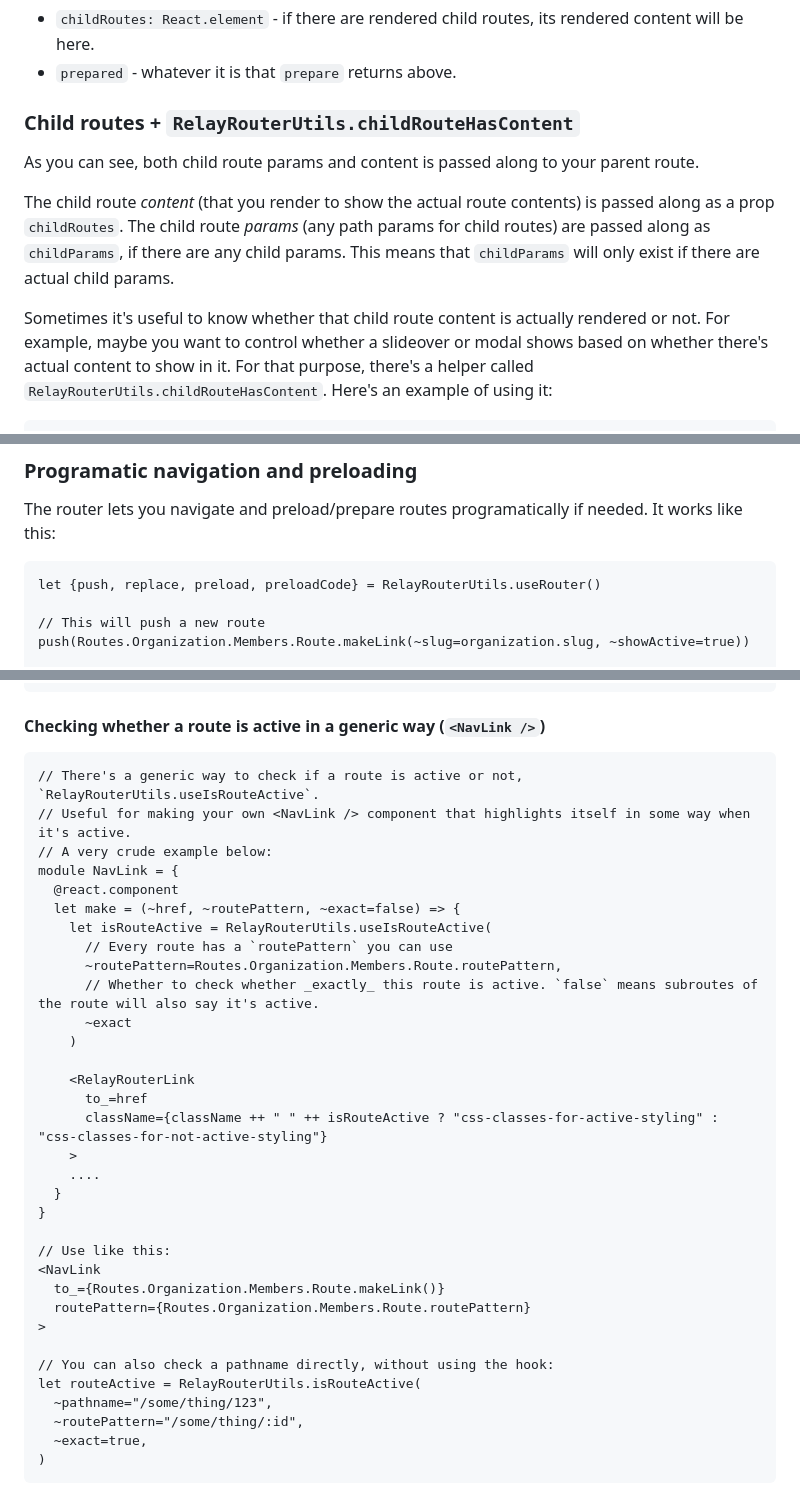
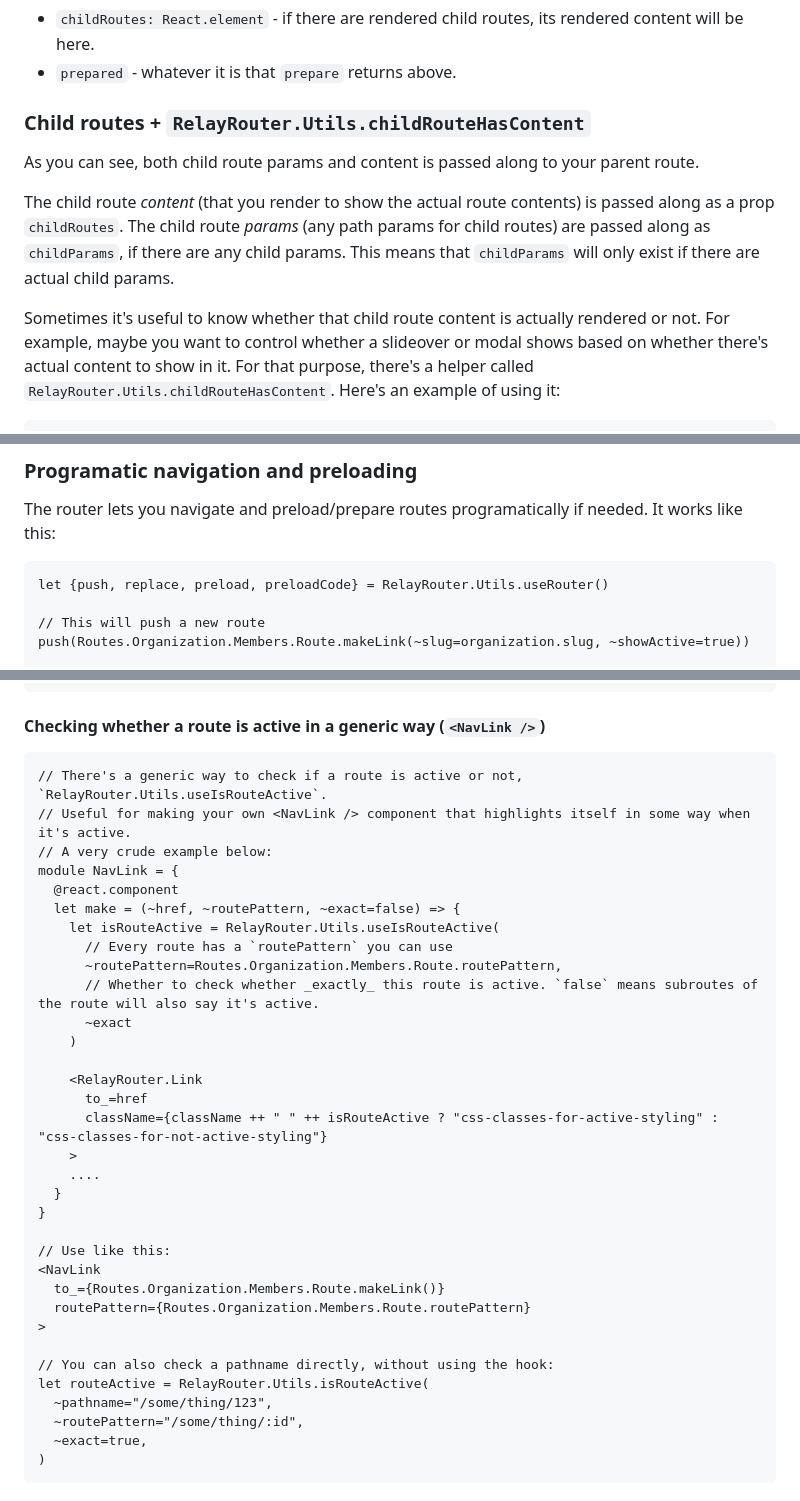
Before and after one commit to zth/rescript-relay-router, a Markdown page: packages/rescript-relay-router/README.md, 3 parts joined by grey strips. Drawn GitHub-style.

Commit message:
fix typo in module names for Link, Scroll, Utils

````diff
--- a/packages/rescript-relay-router/README.md
+++ b/packages/rescript-relay-router/README.md
@@ -238,12 +238,12 @@ Now, let's look at what props each part of the route renderer receives:
 - `childRoutes: React.element` - if there are rendered child routes, its rendered content will be here.
 - `prepared` - whatever it is that `prepare` returns above.
 
-### Child routes + `RelayRouterUtils.childRouteHasContent`
+### Child routes + `RelayRouter.Utils.childRouteHasContent`
 
 As you can see, both child route params and content is passed along to your parent route.
 
 The child route _content_ (that you render to show the actual route contents) is passed along as a prop `childRoutes`. The child route _params_ (any path params for child routes) are passed along as `childParams`, if there are any child params. This means that `childParams` will only exist if there are actual child params.
 
-Sometimes it's useful to know whether that child route content is actually rendered or not. For example, maybe you want to control whether a slideover or modal shows based on whether there's actual content to show in it. For that purpose, there's a helper called `RelayRouterUtils.childRouteHasContent`. Here's an example of using it:
+Sometimes it's useful to know whether that child route content is actually rendered or not. For example, maybe you want to control whether a slideover or modal shows based on whether there's actual content to show in it. For that purpose, there's a helper called `RelayRouter.Utils.childRouteHasContent`. Here's an example of using it:
 
 ```rescript
@@ -281,7 +281,7 @@ In `Routes.res`, any route will have all its generated assets at the route name
 The router lets you navigate and preload/prepare routes programatically if needed. It works like this:
 
 ```rescript
-let {push, replace, preload, preloadCode} = RelayRouterUtils.useRouter()
+let {push, replace, preload, preloadCode} = RelayRouter.Utils.useRouter()
 
 // This will push a new route
 push(Routes.Organization.Members.Route.makeLink(~slug=organization.slug, ~showActive=true))
@@ -541,20 +541,20 @@ let routeActive = Routes.Organization.Members.Route.useIsRouteActive(~exact=fals
 #### Checking whether a route is active in a generic way (`<NavLink />`)
 
 ```rescript
-// There's a generic way to check if a route is active or not, `RelayRouterUtils.useIsRouteActive`.
+// There's a generic way to check if a route is active or not, `RelayRouter.Utils.useIsRouteActive`.
 // Useful for making your own <NavLink /> component that highlights itself in some way when it's active.
 // A very crude example below:
 module NavLink = {
   @react.component
   let make = (~href, ~routePattern, ~exact=false) => {
-    let isRouteActive = RelayRouterUtils.useIsRouteActive(
+    let isRouteActive = RelayRouter.Utils.useIsRouteActive(
       // Every route has a `routePattern` you can use
       ~routePattern=Routes.Organization.Members.Route.routePattern,
       // Whether to check whether _exactly_ this route is active. `false` means subroutes of the route will also say it's active.
       ~exact
     )
 
-    <RelayRouterLink
+    <RelayRouter.Link
       to_=href
       className={className ++ " " ++ isRouteActive ? "css-classes-for-active-styling" : "css-classes-for-not-active-styling"}
     >
@@ -569,7 +569,7 @@ module NavLink = {
 >
 
 // You can also check a pathname directly, without using the hook:
-let routeActive = RelayRouterUtils.isRouteActive(
+let routeActive = RelayRouter.Utils.isRouteActive(
   ~pathname="/some/thing/123",
   ~routePattern="/some/thing/:id",
   ~exact=true,
````
Also changed, not shown: other parts of packages/rescript-relay-router/README.md (+12 -12 lines).
